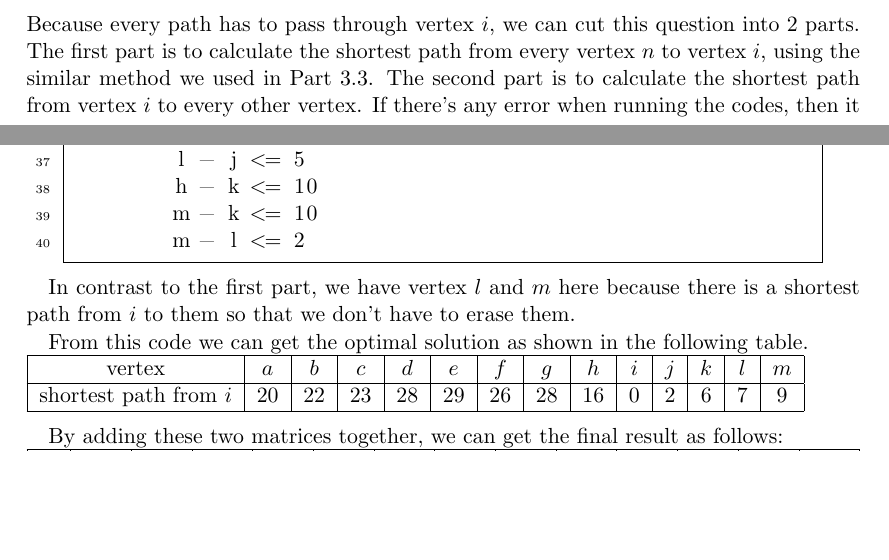
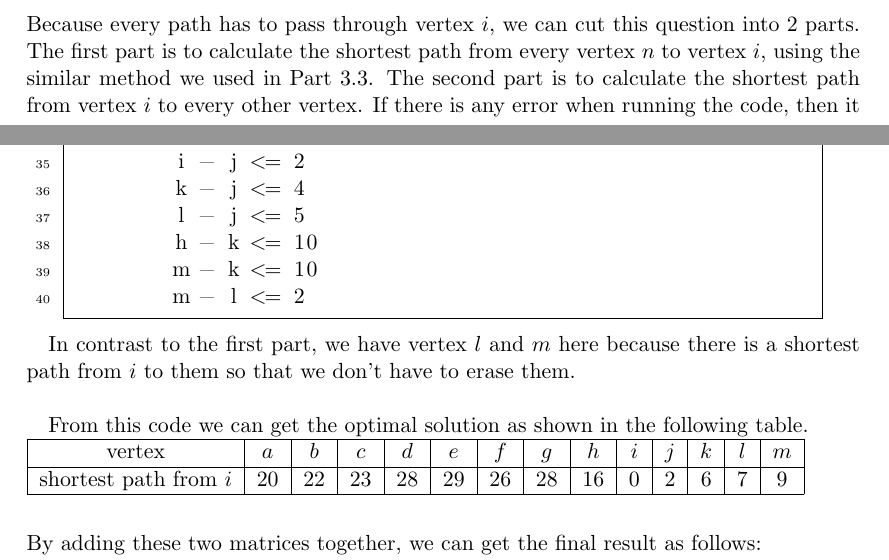
Before and after one commit to tingzhi/algorithm, a LaTeX document (project3/Project 3 Report.tex): two parts of pages 14 and 17 of 17, joined at a grey line, cut so that both start at the same text, the shorter picture padded with empty space. Compiled offline with pdfLaTeX.

Commit message:
Final minor corrections and updates for Project 3. Submission quality.

```diff
--- a/project3/Project 3 Report.tex
+++ b/project3/Project 3 Report.tex
@@ -599,7 +599,7 @@ We can see from this table that the shortest path from $a$ to $m$ is 17, which m
 
 \section{Part D}
 
-Because every path has to pass through vertex $i$, we can cut this question into 2 parts. The first part is to calculate the shortest path from every vertex $n$ to vertex $i$, using the similar method we used in Part~\ref{part3c}. The second part is to calculate the shortest path from vertex $i$ to every other vertex. If there's any error when running the codes, then it means we cannot get there by passing through vertex $i$.
+Because every path has to pass through vertex $i$, we can cut this question into 2 parts. The first part is to calculate the shortest path from every vertex $n$ to vertex $i$, using the similar method we used in Part~\ref{part3c}. The second part is to calculate the shortest path from vertex $i$ to every other vertex. If there is any error when running the code, then it means we cannot get there by passing through vertex $i$.\\
 
 The code for the first part is written as follows:
 \begin{lstlisting}[language=c]
@@ -698,7 +698,7 @@ st
         m - l <= 2
 \end{lstlisting}
 
-In contrast to the first part, we have vertex $l$ and $m$ here because there is a shortest path from $i$ to them so that we don't have to erase them.
+In contrast to the first part, we have vertex $l$ and $m$ here because there is a shortest path from $i$ to them so that we don't have to erase them.\\
 
 From this code we can get the optimal solution as shown in the following table.\\
 \begin{tabular}{|c|c|c|c|c|c|c|c|c|c|c|c|c|c|}
@@ -706,10 +706,9 @@ From this code we can get the optimal solution as shown in the following table.\
 	\hline shortest path from $i$ & 20 & 22 & 23 & 28 & 29 & 26 & 28 & 16 & 0 & 2 & 6 & 7 & 9 \\
 	\hline
 \end{tabular} \\
-
-By adding these two matrices together, we can get the final result as follows:\\
-\begin{tabularx}{\textwidth}{|l|X|X|X|X|X|X|X|X|X|X|X|X|X|}
-
+\bigskip\\
+By adding these two matrices together, we can get the final result as follows:
+\begin{tabularx}{\textwidth\center}{|l|X|X|X|X|X|X|X|X|X|X|X|X|X|}
 \hline  	& $a$ &  $b$ & $c$ & $d$ & $e$ & $f$ & $g$ & $h$ & $i$  & $j$ & $k$ & $l$ & $m$\\
 \hline $a$ &	28 &	30 &	31 &	36 &	37 &	34 &	36 &	24 &	8 &	10 &	14 &	15 &	17\\
 \hline $b$ &	26 &	28 &	29 &	34 &	35 &	32 &	34 &	22 &	6 &	8 &	12 &	13 &	15\\
```
Also changed, not shown: project3/Project 3 Report.tex (6 more changed lines).
